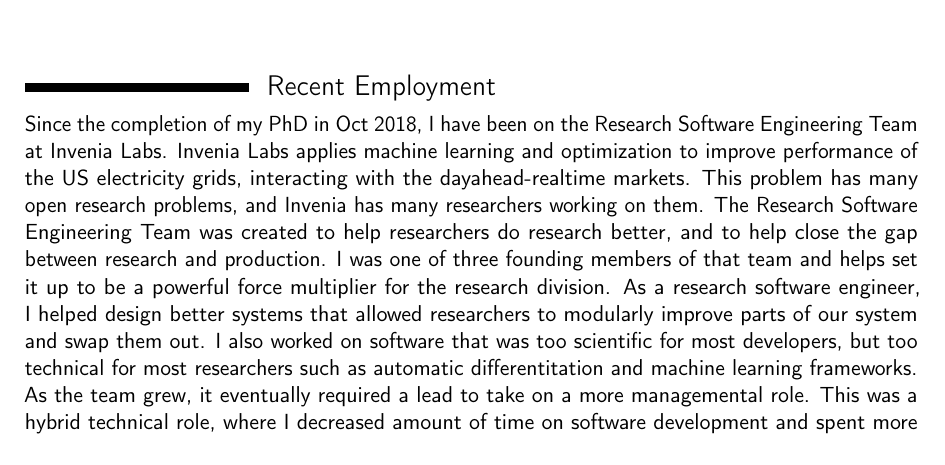
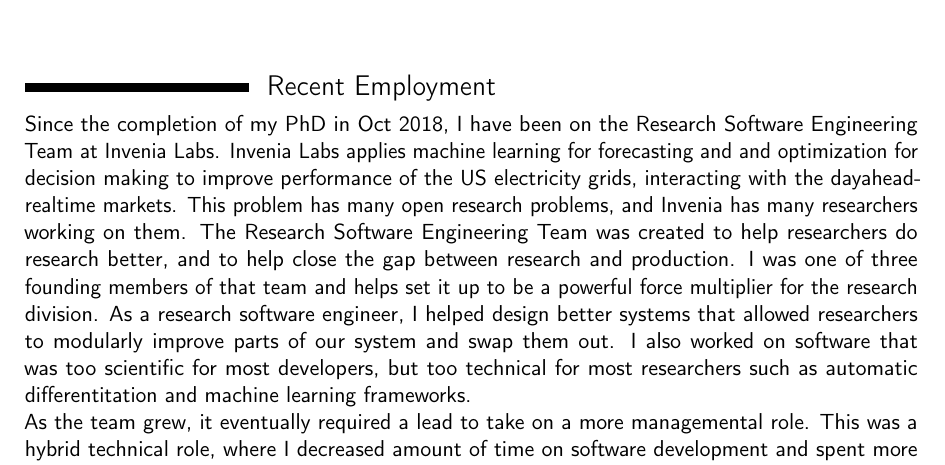
Before and after one commit to oxinabox/CV, a LaTeX CV (CV.tex): part of page 1 of 3, cut so that both start at the same text. Compiled offline with pdfLaTeX.

Commit message:
explain a bit more about what invenia does

```diff
--- a/CV.tex
+++ b/CV.tex
@@ -68,7 +68,7 @@
 
 \section{Recent Employment}
 Since the completion of my PhD in Oct 2018, I have been on the Research Software Engineering Team at Invenia Labs.
-Invenia Labs applies machine learning and optimization to improve performance of the US electricity grids, interacting with the dayahead-realtime markets.
+Invenia Labs applies machine learning for forecasting and and optimization for decision making to improve performance of the US electricity grids, interacting with the dayahead-realtime markets.
 This problem has many open research problems, and Invenia has many researchers working on them.
 The Research Software Engineering Team was  created to help researchers do research better, and to help close the gap between research and production.
 I was one of three founding members of that team and helps set it up to be a powerful force multiplier for the research division.
```
Also changed, not shown: CV.pdf.
